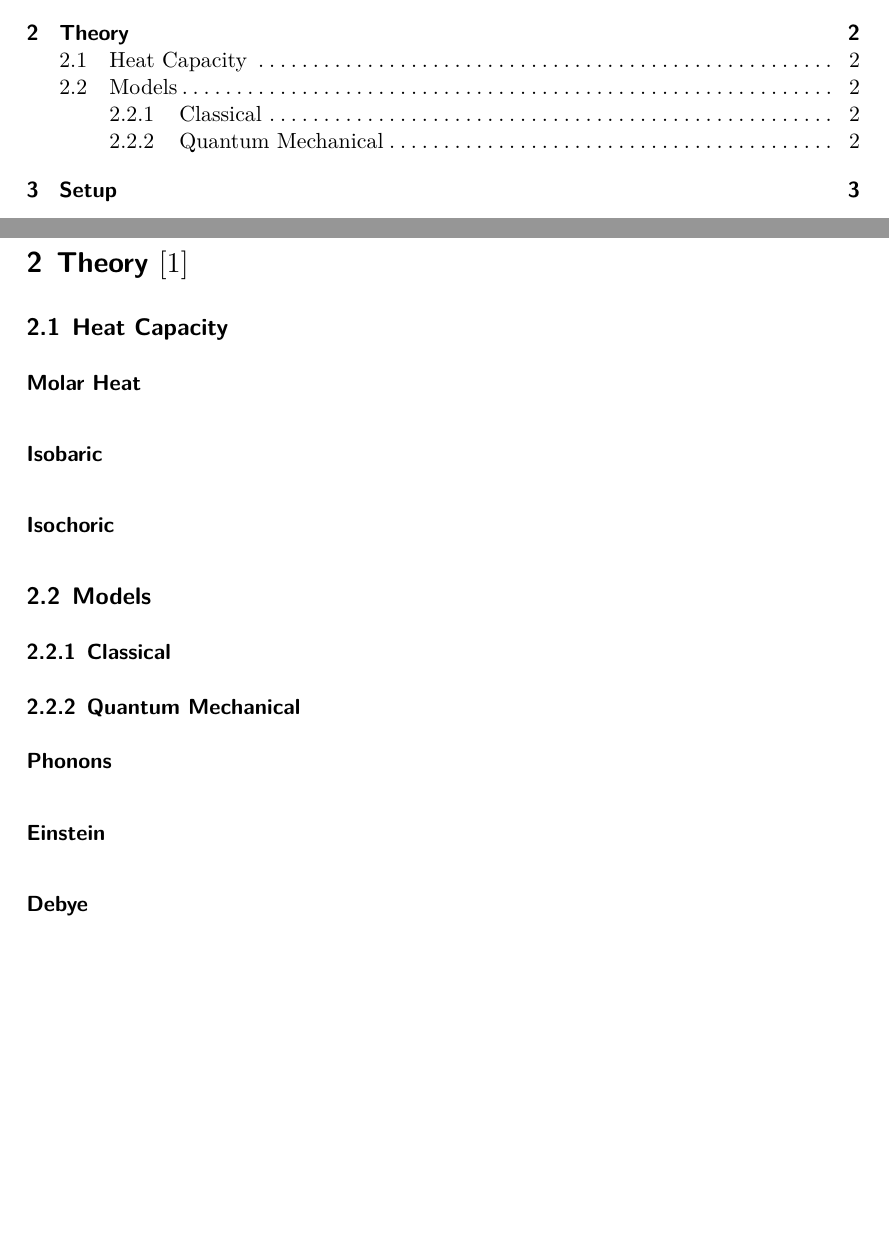
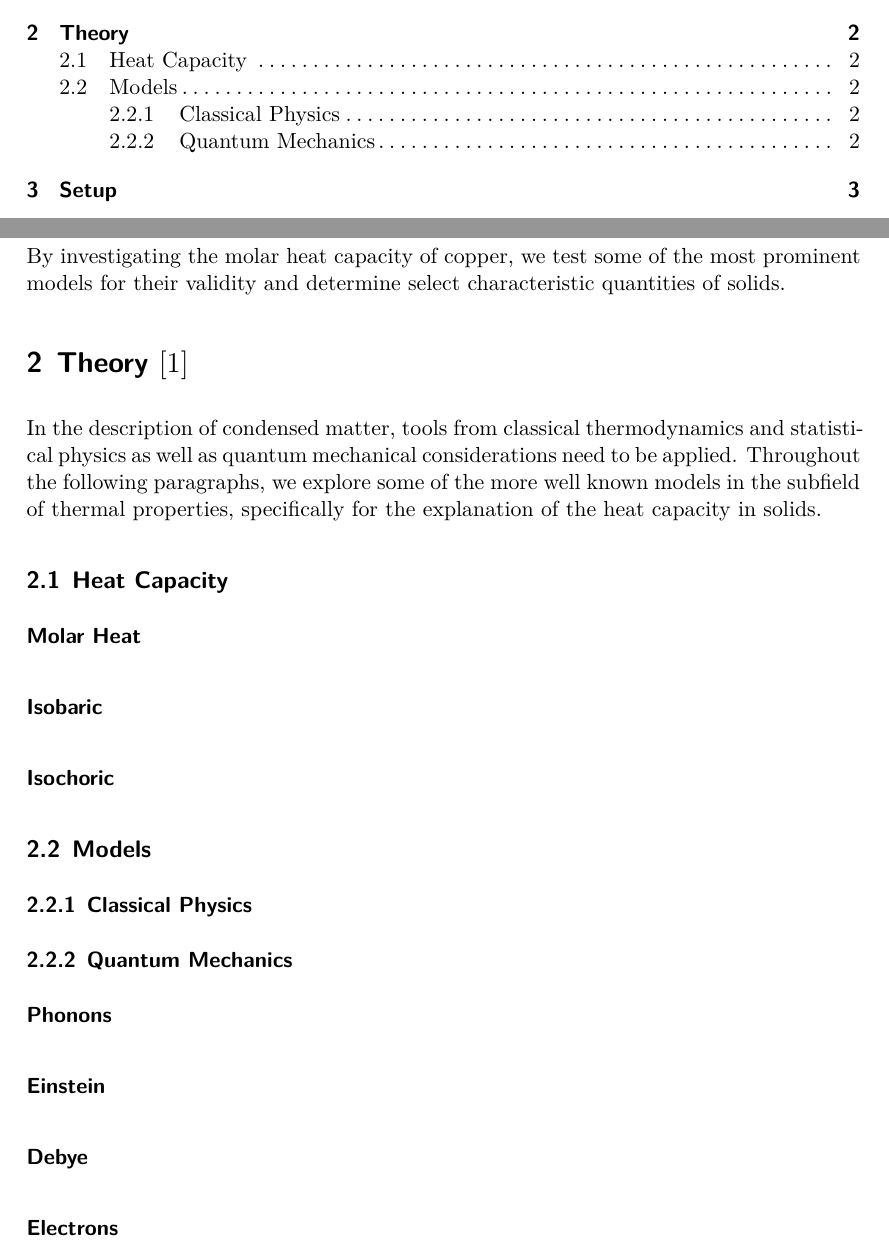
Before and after one commit to frtza/fortgeschrittenenpraktikum, a LaTeX document (V47/main.tex, which reads V47/content/objective.tex, V47/content/theory.tex): two parts of pages 2 and 3 of 6, joined at a grey line, cut so that both start at the same text, the shorter picture padded with empty space. Compiled offline with XeLaTeX; a missing font is replaced by an installed copy or a similar font; a LaTeX package or settings file that is missing is left out.

Commit message:
angefangen

```diff
--- a/V47/content/objective.tex
+++ b/V47/content/objective.tex
@@ -1,2 +1,5 @@
 \section{Objective}
 \label{sec:objective}
+
+By investigating the molar heat capacity of copper, we test some of the most prominent models for their validity and
+determine select characteristic quantities of solids.
--- a/V47/content/theory.tex
+++ b/V47/content/theory.tex
@@ -1,7 +1,14 @@
 \section[Theory]{Theory \textnormal{\cite{GrossMarx+2022}}}
 \label{sec:theory}
 
+In the description of condensed matter, tools from classical thermodynamics and statistical physics as well
+as quantum mechanical considerations need to be applied. Throughout the following paragraphs, we explore some
+of the more well known models in the subfield of thermal properties, specifically for the explanation of the
+heat capacity in solids.
+
 \subsection{Heat Capacity}
+
+
 
 \paragraph{Molar Heat}
 
@@ -11,12 +18,14 @@
 
 \subsection{Models}
 
-\subsubsection{Classical}
+\subsubsection{Classical Physics}
 
-\subsubsection{Quantum Mechanical}
+\subsubsection{Quantum Mechanics}
 
 \paragraph{Phonons}
 
 \paragraph{Einstein}
 
 \paragraph{Debye}
+
+\paragraph{Electrons}
```
Also changed, not shown: V47/V47.pdf, 1 other file.
